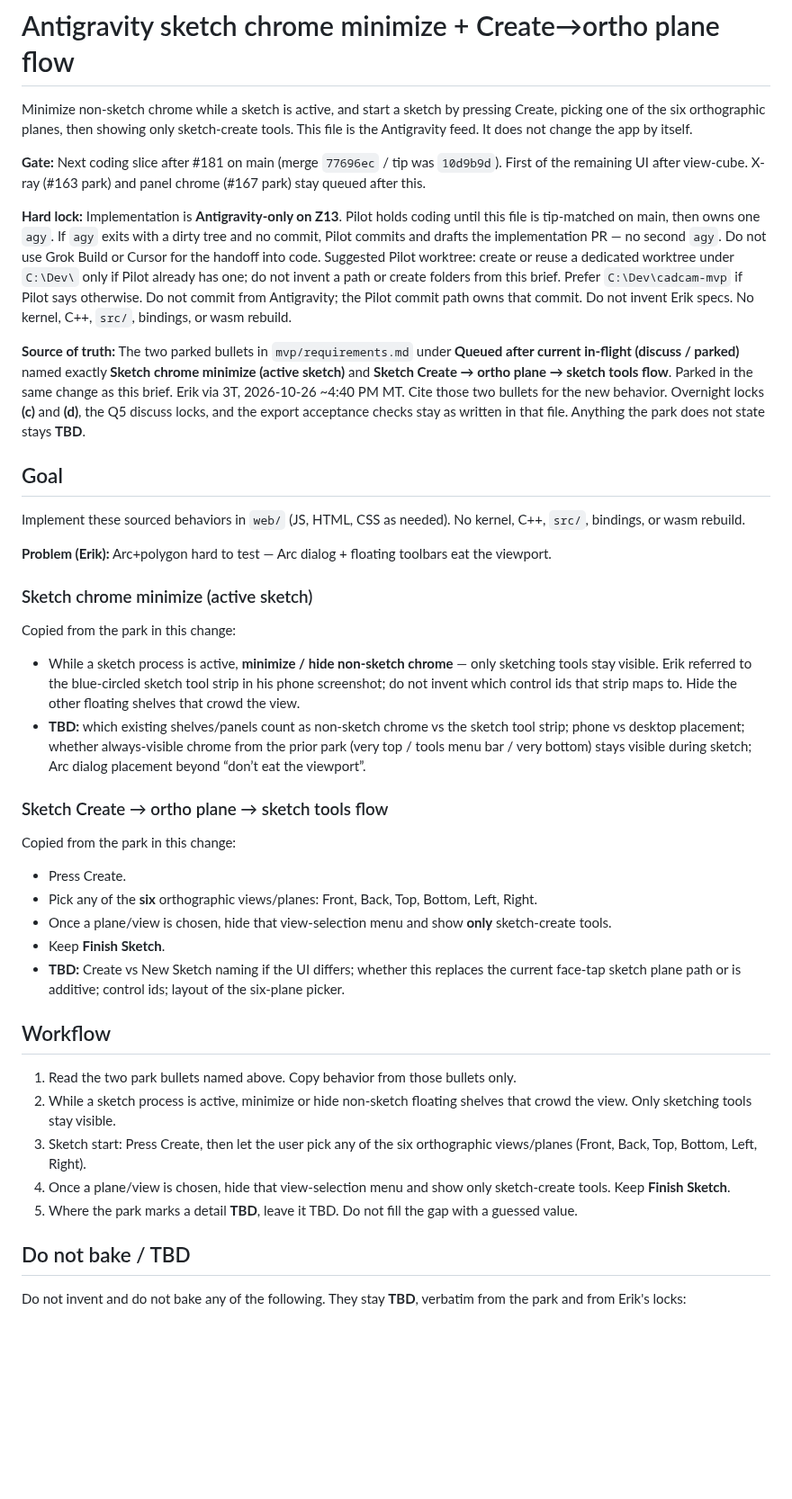
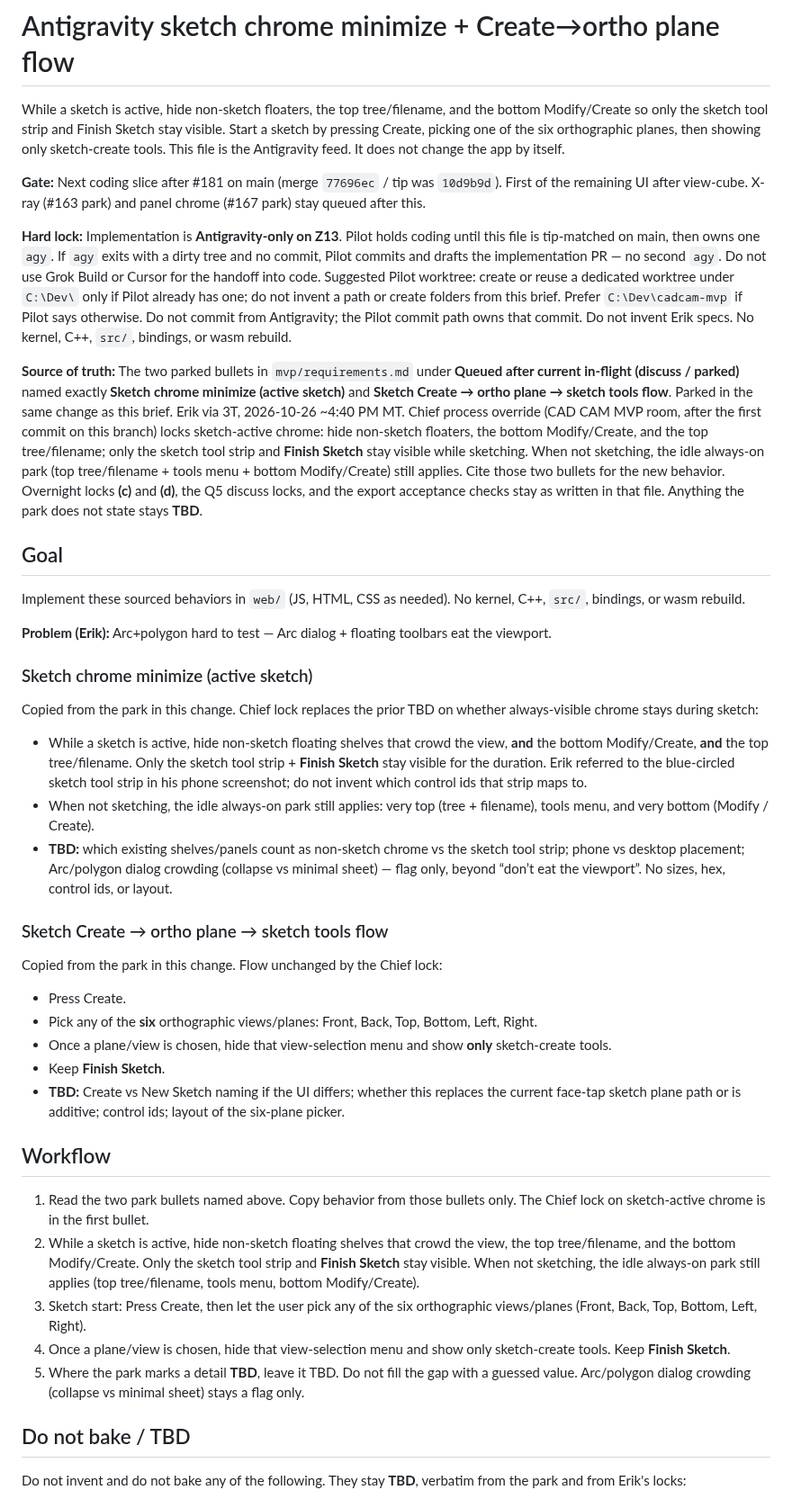
Before and after one commit to cyborgpencil/cad-mvp, a Markdown page: prompts/antigravity-sketch-chrome-flow.md, the part around one of its changes. Shown at 90% size. Drawn GitHub-style; blank space fills up the shorter version.

```diff
--- a/prompts/antigravity-sketch-chrome-flow.md
+++ b/prompts/antigravity-sketch-chrome-flow.md
@@ -1,12 +1,12 @@
 # Antigravity sketch chrome minimize + Create→ortho plane flow
 
-Minimize non-sketch chrome while a sketch is active, and start a sketch by pressing Create, picking one of the six orthographic planes, then showing only sketch-create tools. This file is the Antigravity feed. It does not change the app by itself.
+While a sketch is active, hide non-sketch floaters, the top tree/filename, and the bottom Modify/Create so only the sketch tool strip and Finish Sketch stay visible. Start a sketch by pressing Create, picking one of the six orthographic planes, then showing only sketch-create tools. This file is the Antigravity feed. It does not change the app by itself.
 
 **Gate:** Next coding slice after #181 on main (merge `77696ec` / tip was `10d9b9d`). First of the remaining UI after view-cube. X-ray (#163 park) and panel chrome (#167 park) stay queued after this.
 
 **Hard lock:** Implementation is **Antigravity-only on Z13**. Pilot holds coding until this file is tip-matched on main, then owns one `agy`. If `agy` exits with a dirty tree and no commit, Pilot commits and drafts the implementation PR — no second `agy`. Do not use Grok Build or Cursor for the handoff into code. Suggested Pilot worktree: create or reuse a dedicated worktree under `C:\Dev\` only if Pilot already has one; do not invent a path or create folders from this brief. Prefer `C:\Dev\cadcam-mvp` if Pilot says otherwise. Do not commit from Antigravity; the Pilot commit path owns that commit. Do not invent Erik specs. No kernel, C++, `src/`, bindings, or wasm rebuild.
 
-**Source of truth:** The two parked bullets in `mvp/requirements.md` under **Queued after current in-flight (discuss / parked)** named exactly **Sketch chrome minimize (active sketch)** and **Sketch Create → ortho plane → sketch tools flow**. Parked in the same change as this brief. Erik via 3T, 2026-10-26 ~4:40 PM MT. Cite those two bullets for the new behavior. Overnight locks **(c)** and **(d)**, the Q5 discuss locks, and the export acceptance checks stay as written in that file. Anything the park does not state stays **TBD**.
+**Source of truth:** The two parked bullets in `mvp/requirements.md` under **Queued after current in-flight (discuss / parked)** named exactly **Sketch chrome minimize (active sketch)** and **Sketch Create → ortho plane → sketch tools flow**. Parked in the same change as this brief. Erik via 3T, 2026-10-26 ~4:40 PM MT. Chief process override (CAD CAM MVP room, after the first commit on this branch) locks sketch-active chrome: hide non-sketch floaters, the bottom Modify/Create, and the top tree/filename; only the sketch tool strip and **Finish Sketch** stay visible while sketching. When not sketching, the idle always-on park (top tree/filename + tools menu + bottom Modify/Create) still applies. Cite those two bullets for the new behavior. Overnight locks **(c)** and **(d)**, the Q5 discuss locks, and the export acceptance checks stay as written in that file. Anything the park does not state stays **TBD**.
 
 ## Goal
 Implement these sourced behaviors in `web/` (JS, HTML, CSS as needed). No kernel, C++, `src/`, bindings, or wasm rebuild.
@@ -14,13 +14,14 @@ Implement these sourced behaviors in `web/` (JS, HTML, CSS as needed). No kernel
 **Problem (Erik):** Arc+polygon hard to test — Arc dialog + floating toolbars eat the viewport.
 
 ### Sketch chrome minimize (active sketch)
-Copied from the park in this change:
+Copied from the park in this change. Chief lock replaces the prior TBD on whether always-visible chrome stays during sketch:
 
-- While a sketch process is active, **minimize / hide non-sketch chrome** — only sketching tools stay visible. Erik referred to the blue-circled sketch tool strip in his phone screenshot; do not invent which control ids that strip maps to. Hide the other floating shelves that crowd the view.
-- **TBD:** which existing shelves/panels count as non-sketch chrome vs the sketch tool strip; phone vs desktop placement; whether always-visible chrome from the prior park (very top / tools menu bar / very bottom) stays visible during sketch; Arc dialog placement beyond “don’t eat the viewport”.
+- While a sketch is active, hide non-sketch floating shelves that crowd the view, **and** the bottom Modify/Create, **and** the top tree/filename. Only the sketch tool strip + **Finish Sketch** stay visible for the duration. Erik referred to the blue-circled sketch tool strip in his phone screenshot; do not invent which control ids that strip maps to.
+- When not sketching, the idle always-on park still applies: very top (tree + filename), tools menu, and very bottom (Modify / Create).
+- **TBD:** which existing shelves/panels count as non-sketch chrome vs the sketch tool strip; phone vs desktop placement; Arc/polygon dialog crowding (collapse vs minimal sheet) — flag only, beyond “don’t eat the viewport”. No sizes, hex, control ids, or layout.
 
 ### Sketch Create → ortho plane → sketch tools flow
-Copied from the park in this change:
+Copied from the park in this change. Flow unchanged by the Chief lock:
 
 - Press Create.
 - Pick any of the **six** orthographic views/planes: Front, Back, Top, Bottom, Left, Right.
@@ -29,11 +30,11 @@ Copied from the park in this change:
 - **TBD:** Create vs New Sketch naming if the UI differs; whether this replaces the current face-tap sketch plane path or is additive; control ids; layout of the six-plane picker.
 
 ## Workflow
-1. Read the two park bullets named above. Copy behavior from those bullets only.
-2. While a sketch process is active, minimize or hide non-sketch floating shelves that crowd the view. Only sketching tools stay visible.
+1. Read the two park bullets named above. Copy behavior from those bullets only. The Chief lock on sketch-active chrome is in the first bullet.
+2. While a sketch is active, hide non-sketch floating shelves that crowd the view, the top tree/filename, and the bottom Modify/Create. Only the sketch tool strip and **Finish Sketch** stay visible. When not sketching, the idle always-on park still applies (top tree/filename, tools menu, bottom Modify/Create).
 3. Sketch start: Press Create, then let the user pick any of the six orthographic views/planes (Front, Back, Top, Bottom, Left, Right).
 4. Once a plane/view is chosen, hide that view-selection menu and show only sketch-create tools. Keep **Finish Sketch**.
-5. Where the park marks a detail **TBD**, leave it TBD. Do not fill the gap with a guessed value.
+5. Where the park marks a detail **TBD**, leave it TBD. Do not fill the gap with a guessed value. Arc/polygon dialog crowding (collapse vs minimal sheet) stays a flag only.
 
 ## Do not bake / TBD
 Do not invent and do not bake any of the following. They stay **TBD**, verbatim from the park and from Erik's locks:
```
Also changed, not shown: other parts of prompts/antigravity-sketch-chrome-flow.md (+22 -17 lines), mvp/requirements.md (+5 -2 lines).
